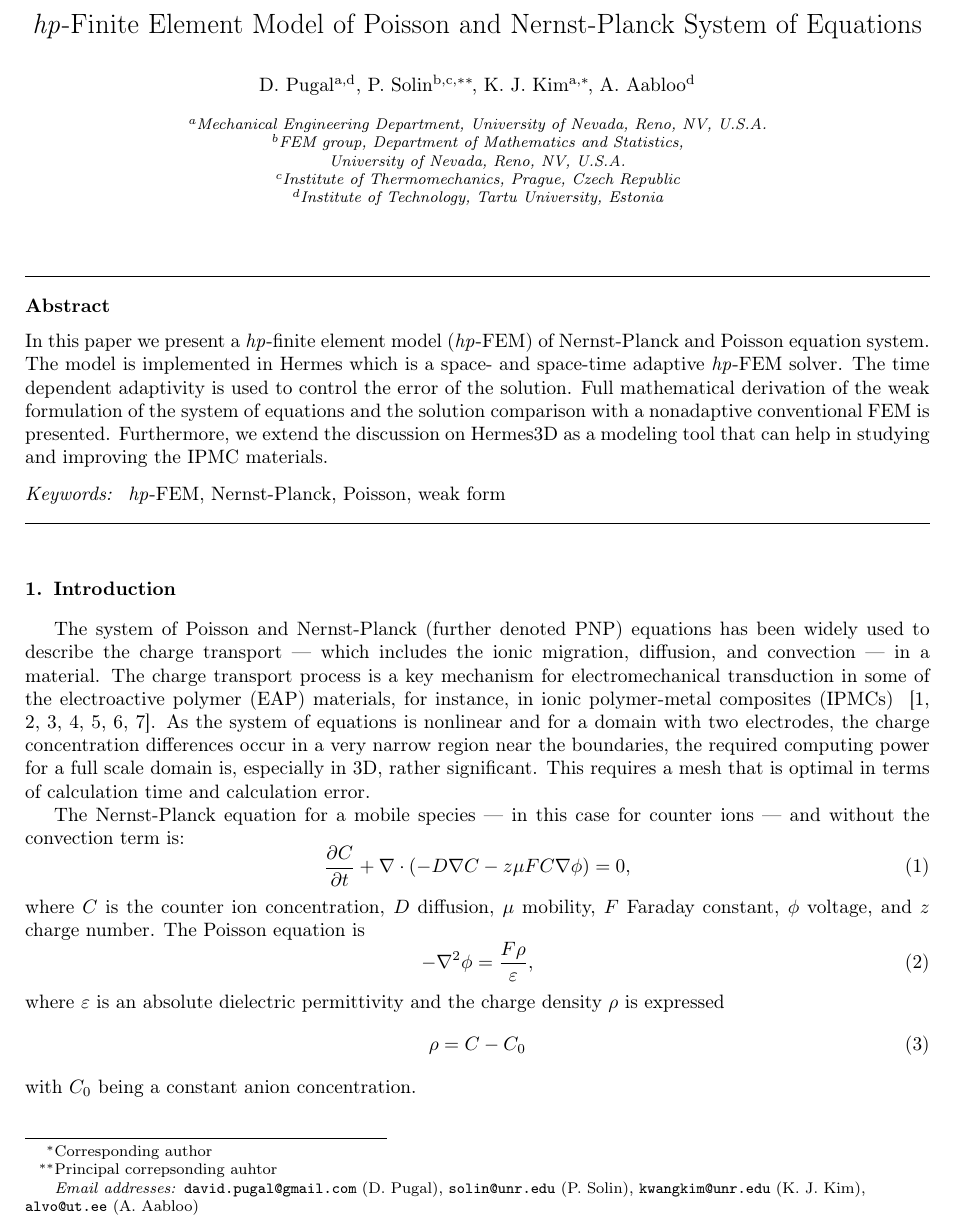
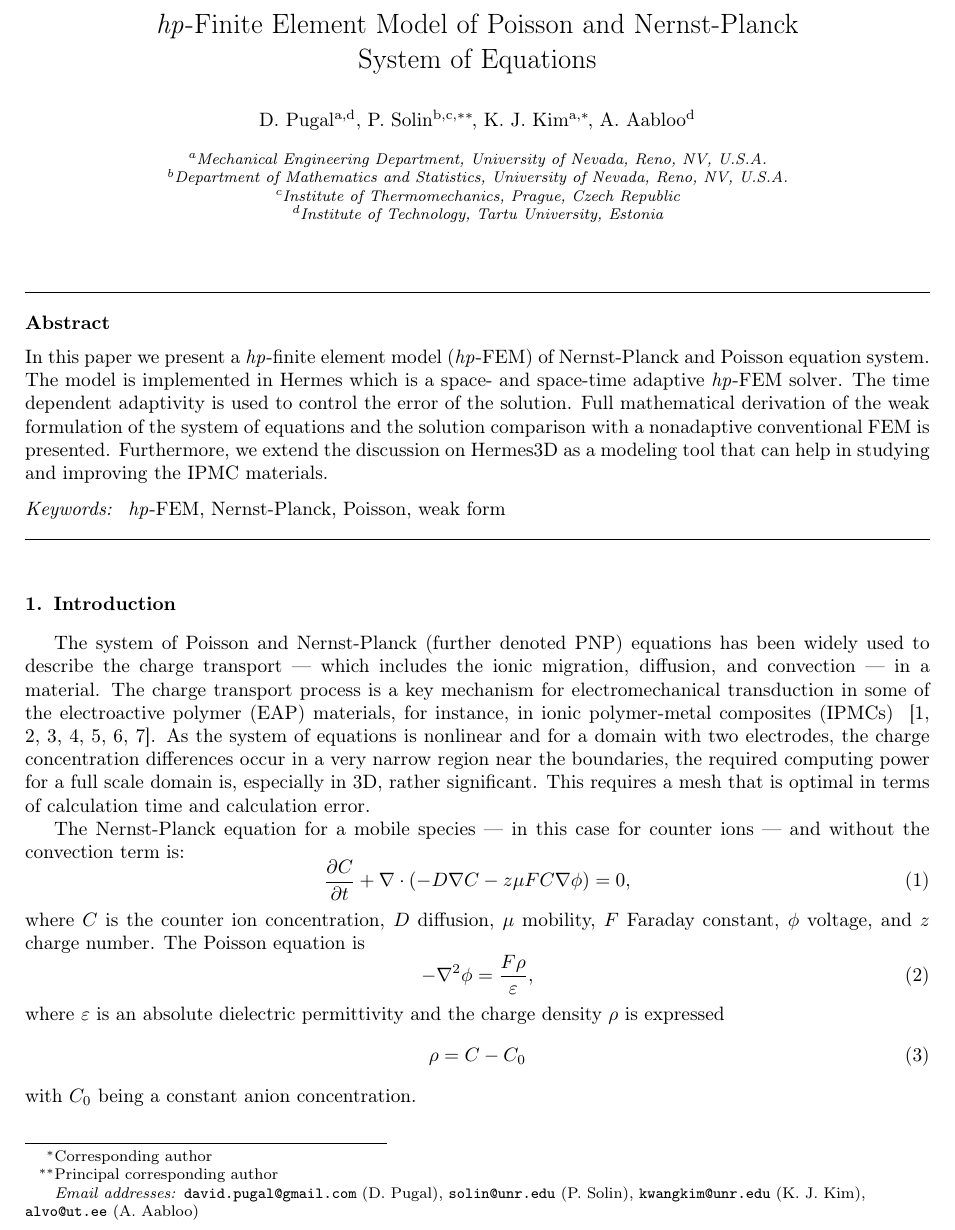
Before and after one commit to solin/esco2010, a LaTeX paper (pugal-esco2010.tex): part of page 1 of 18, cut so that both start at the same text. Compiled offline with pdfLaTeX.

Commit message:
Minor changes (address etc).

```diff
--- a/pugal-esco2010.tex
+++ b/pugal-esco2010.tex
@@ -12,7 +12,7 @@
 \begin{document}
 \begin{frontmatter}
 
-\title{\emph{hp}-Finite Element Model of Poisson and Nernst-Planck System of Equations}
+\title{\emph{hp}-Finite Element Model of Poisson and Nernst-Planck\\ System of Equations}
 
 \author[unrme,tartu]{D.~Pugal}
 \ead{david.pugal@gmail.com}
@@ -27,13 +27,13 @@
 \ead{alvo@ut.ee}
 
 \address[unrme]{Mechanical Engineering Department, University of Nevada, Reno, NV, U.S.A.}
-\address[unrmath]{FEM group, Department of Mathematics and Statistics,\\
+\address[unrmath]{Department of Mathematics and Statistics,
 University of Nevada, Reno, NV, U.S.A.}
 \address[czech]{Institute of Thermomechanics, Prague, Czech Republic}
 \address[tartu]{Institute of Technology, Tartu University, Estonia}
 
 \cortext[cor1]{Corresponding author}
-\cortext[cor2]{Principal correpsonding auhtor}
+\cortext[cor2]{Principal corresponding author}
 
 \begin{abstract}
  In this paper we present a \emph{hp}-finite element
```
Also changed, not shown: pugal-esco2010.pdf.
